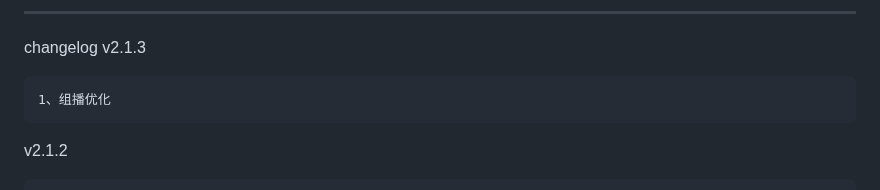
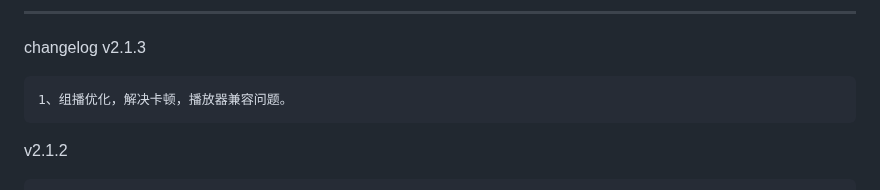
Before and after one commit to qist/tvgate, a Markdown page: README.md, the part around the change. GitHub-like rendering.

Commit message:
组播优化，解决卡顿，播放器兼容问题。

````diff
--- a/README.md
+++ b/README.md
@@ -32,7 +32,7 @@
 changelog
 v2.1.3
 ```
-1、组播优化
+1、组播优化，解决卡顿，播放器兼容问题。
 ```
 v2.1.2
 ```
````
